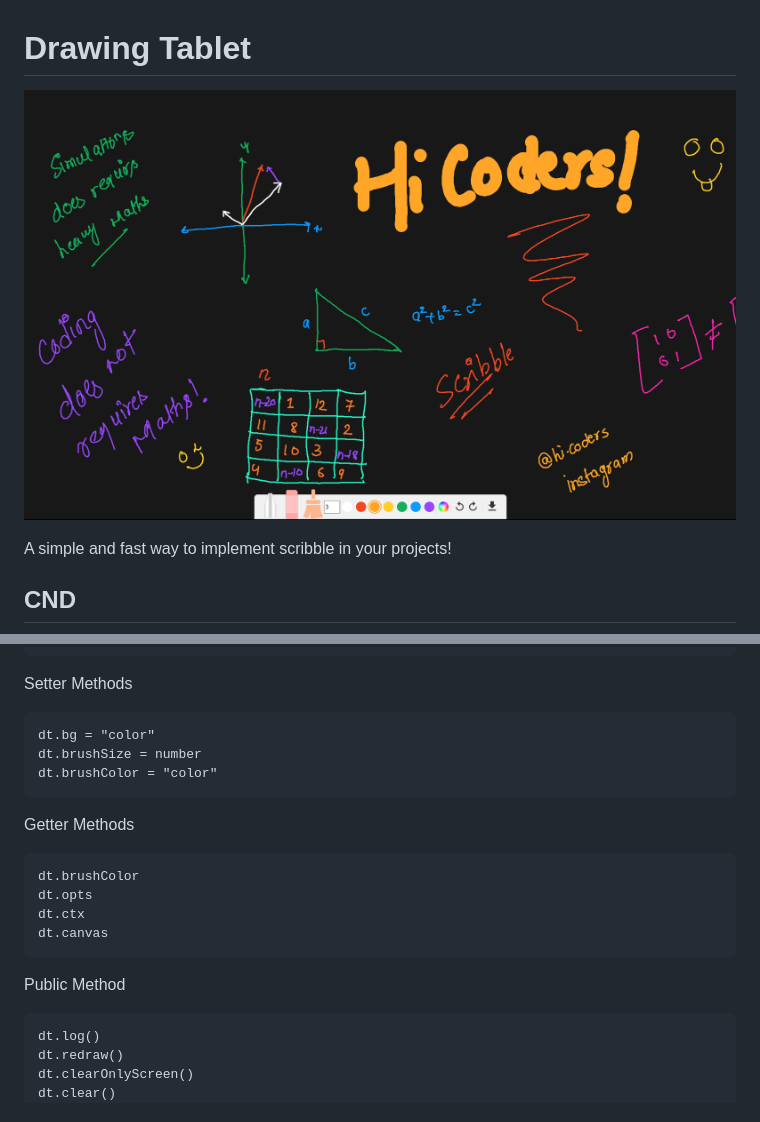
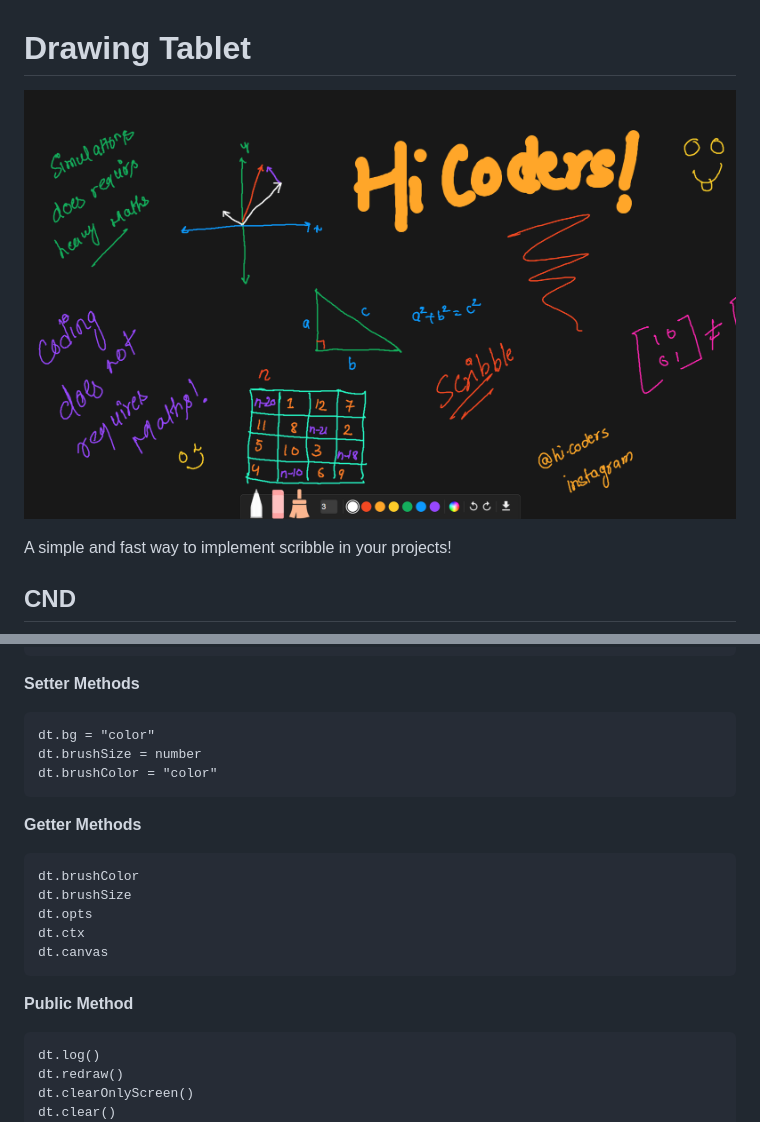
Before and after one commit to hicodersofficial/drawing-tablet, a Markdown page: README.md, 2 parts joined by grey strips. GitHub-like rendering; pictures changed too: preview.png.

````diff
--- a/README.md
+++ b/README.md
@@ -28,7 +28,7 @@ const dt = new DrawingTablet("#canvas-container", {
 });
 ```
 
-Setter Methods
+**Setter Methods**
 
 ```
 dt.bg = "color"
@@ -36,16 +36,17 @@ dt.brushSize = number
 dt.brushColor = "color"
 ```
 
-Getter Methods
+**Getter Methods**
 
 ```
 dt.brushColor
+dt.brushSize
 dt.opts
 dt.ctx
 dt.canvas
 ```
 
-Public Method
+**Public Method**
 
 ```
 dt.log()
````
Also changed, not shown: assets/download.png, assets/redo.png, assets/undo.png, 4 other files.
